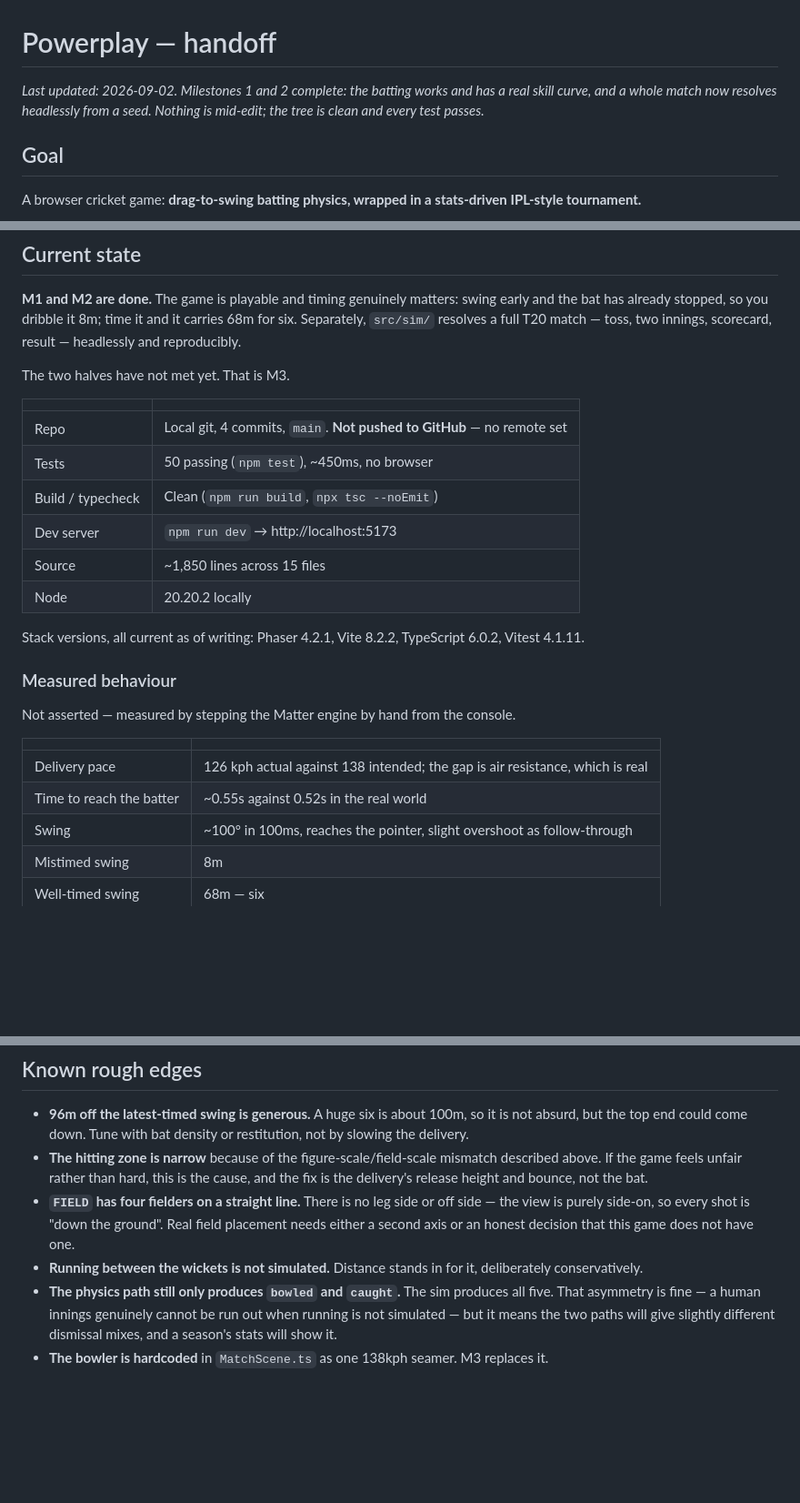
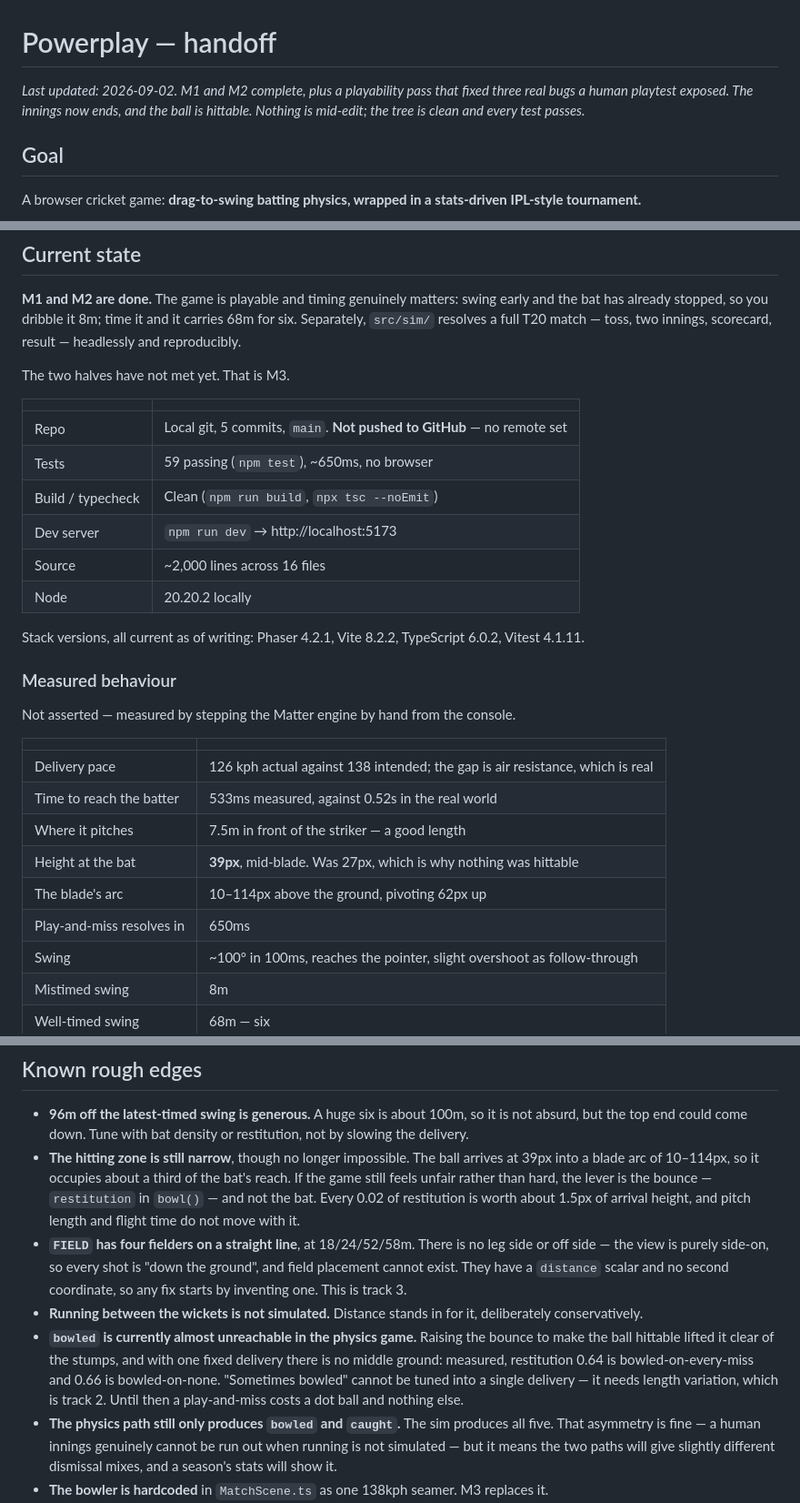
Before and after one commit to akarjela/powerplay, a Markdown page: HANDOFF.md, 3 parts joined by grey strips. Shown at 91% size. GitHub-like rendering; blank space fills up the shorter version.

```diff
--- a/HANDOFF.md
+++ b/HANDOFF.md
@@ -1,8 +1,8 @@
 # Powerplay — handoff
 
-_Last updated: 2026-09-02. Milestones 1 and 2 complete: the batting works and
-has a real skill curve, and a whole match now resolves headlessly from a seed.
-Nothing is mid-edit; the tree is clean and every test passes._
+_Last updated: 2026-09-02. M1 and M2 complete, plus a playability pass that
+fixed three real bugs a human playtest exposed. The innings now ends, and the
+ball is hittable. Nothing is mid-edit; the tree is clean and every test passes._
 
 ## Goal
 
@@ -57,11 +57,11 @@ The two halves have not met yet. That is M3.
 
 | | |
 | --- | --- |
-| Repo | Local git, 4 commits, `main`. **Not pushed to GitHub** — no remote set |
-| Tests | 50 passing (`npm test`), ~450ms, no browser |
+| Repo | Local git, 5 commits, `main`. **Not pushed to GitHub** — no remote set |
+| Tests | 59 passing (`npm test`), ~650ms, no browser |
 | Build / typecheck | Clean (`npm run build`, `npx tsc --noEmit`) |
 | Dev server | `npm run dev` → http://localhost:5173 |
-| Source | ~1,850 lines across 15 files |
+| Source | ~2,000 lines across 16 files |
 | Node | 20.20.2 locally |
 
 Stack versions, all current as of writing: Phaser 4.2.1, Vite 8.2.2,
@@ -74,7 +74,11 @@ Not asserted — measured by stepping the Matter engine by hand from the console
 | | |
 | --- | --- |
 | Delivery pace | 126 kph actual against 138 intended; the gap is air resistance, which is real |
-| Time to reach the batter | ~0.55s against 0.52s in the real world |
+| Time to reach the batter | 533ms measured, against 0.52s in the real world |
+| Where it pitches | 7.5m in front of the striker — a good length |
+| Height at the bat | **39px**, mid-blade. Was 27px, which is why nothing was hittable |
+| The blade's arc | 10–114px above the ground, pivoting 62px up |
+| Play-and-miss resolves in | 650ms |
 | Swing | ~100° in 100ms, reaches the pointer, slight overshoot as follow-through |
 | Mistimed swing | 8m |
 | Well-timed swing | 68m — six |
@@ -297,15 +355,24 @@ touch, deploy.
 - **96m off the latest-timed swing is generous.** A huge six is about 100m, so it
   is not absurd, but the top end could come down. Tune with bat density or
   restitution, not by slowing the delivery.
-- **The hitting zone is narrow** because of the figure-scale/field-scale mismatch
-  described above. If the game feels unfair rather than hard, this is the cause,
-  and the fix is the delivery's release height and bounce, not the bat.
-- **`FIELD` has four fielders on a straight line.** There is no leg side or off
-  side — the view is purely side-on, so every shot is "down the ground". Real
-  field placement needs either a second axis or an honest decision that this game
-  does not have one.
+- **The hitting zone is still narrow**, though no longer impossible. The ball
+  arrives at 39px into a blade arc of 10–114px, so it occupies about a third of
+  the bat's reach. If the game still feels unfair rather than hard, the lever is
+  the bounce — `restitution` in `bowl()` — and not the bat. Every 0.02 of
+  restitution is worth about 1.5px of arrival height, and pitch length and
+  flight time do not move with it.
+- **`FIELD` has four fielders on a straight line**, at 18/24/52/58m. There is no
+  leg side or off side — the view is purely side-on, so every shot is "down the
+  ground", and field placement cannot exist. They have a `distance` scalar and
+  no second coordinate, so any fix starts by inventing one. This is track 3.
 - **Running between the wickets is not simulated.** Distance stands in for it,
   deliberately conservatively.
+- **`bowled` is currently almost unreachable in the physics game.** Raising the
+  bounce to make the ball hittable lifted it clear of the stumps, and with one
+  fixed delivery there is no middle ground: measured, restitution 0.64 is
+  bowled-on-every-miss and 0.66 is bowled-on-none. "Sometimes bowled" cannot be
+  tuned into a single delivery — it needs length variation, which is track 2.
+  Until then a play-and-miss costs a dot ball and nothing else.
 - **The physics path still only produces `bowled` and `caught`.** The sim
   produces all five. That asymmetry is fine — a human innings genuinely cannot
   be run out when running is not simulated — but it means the two paths will
```
Also changed, not shown: other parts of HANDOFF.md (+88 -34 lines).
